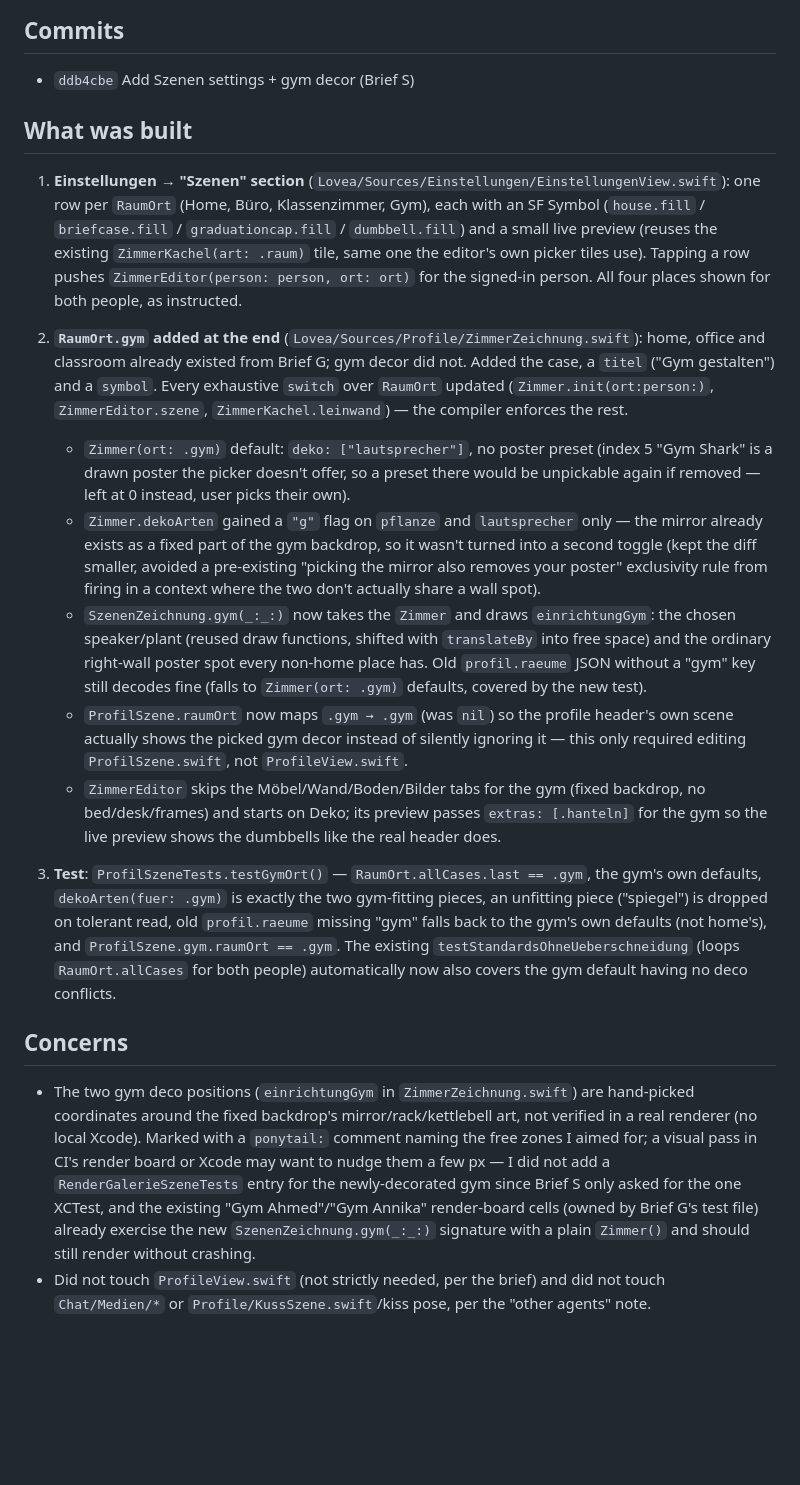
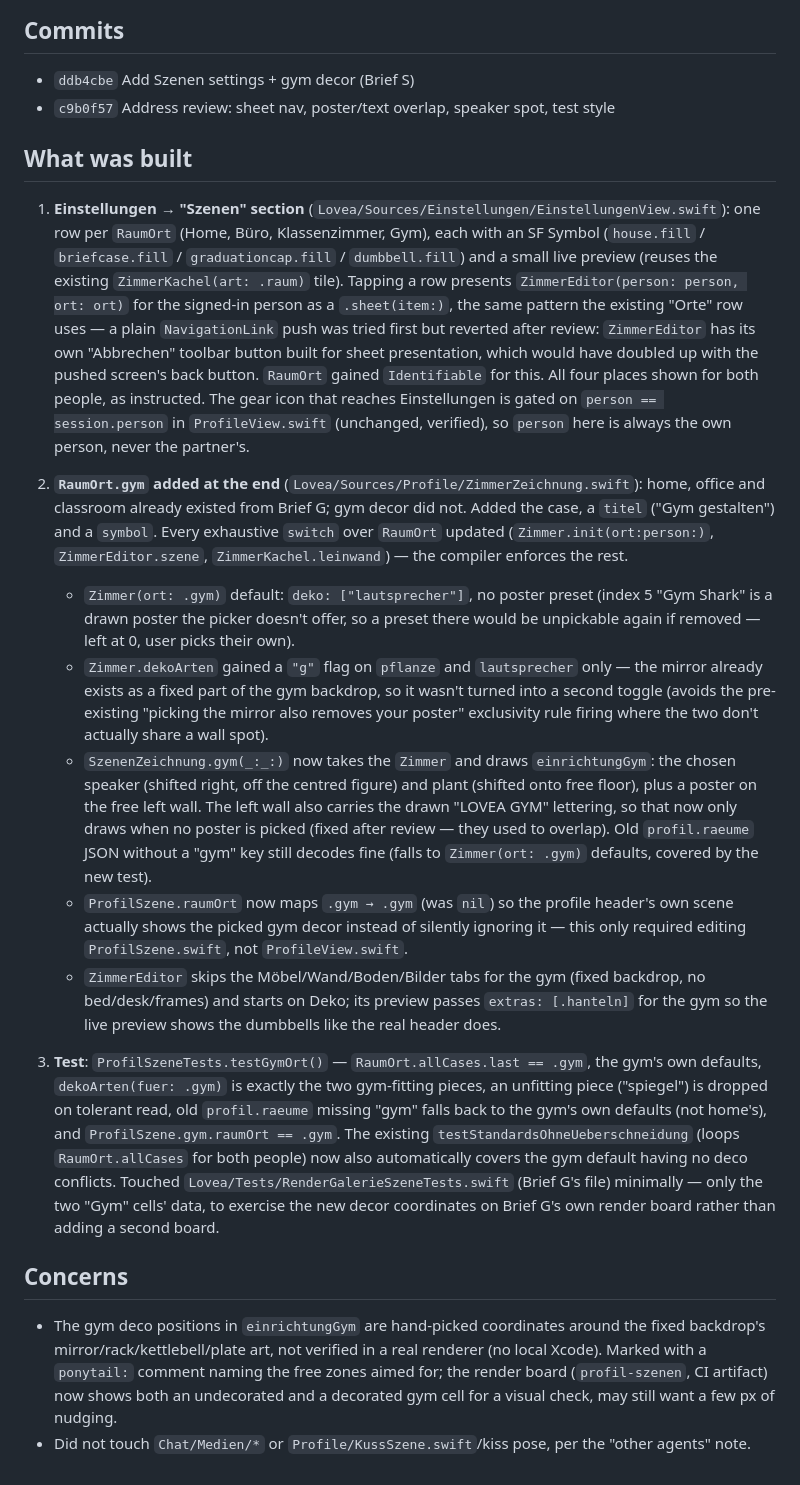
Before and after one commit to Tobito320/lovea-app-ios, a Markdown page: brief-S-report.md, the part around the change. Rendered like a GitHub page; blank space fills up the shorter version.

Commit message:
Update brief-S-report.md with review fixes Co-Authored-By: Claude Opus 5.5 <noreply@anthropic.com>

```diff
--- a/brief-S-report.md
+++ b/brief-S-report.md
@@ -8,20 +8,21 @@ Reset to `origin/runde-3` (`ee6c4c6`) before starting, worktree had no own commi
 
 ## Commits
 - `ddb4cbe` Add Szenen settings + gym decor (Brief S)
+- `c9b0f57` Address review: sheet nav, poster/text overlap, speaker spot, test style
 
 ## What was built
 
-1. **Einstellungen → "Szenen" section** (`Lovea/Sources/Einstellungen/EinstellungenView.swift`): one row per `RaumOrt` (Home, Büro, Klassenzimmer, Gym), each with an SF Symbol (`house.fill` / `briefcase.fill` / `graduationcap.fill` / `dumbbell.fill`) and a small live preview (reuses the existing `ZimmerKachel(art: .raum)` tile, same one the editor's own picker tiles use). Tapping a row pushes `ZimmerEditor(person: person, ort: ort)` for the signed-in person. All four places shown for both people, as instructed.
+1. **Einstellungen → "Szenen" section** (`Lovea/Sources/Einstellungen/EinstellungenView.swift`): one row per `RaumOrt` (Home, Büro, Klassenzimmer, Gym), each with an SF Symbol (`house.fill` / `briefcase.fill` / `graduationcap.fill` / `dumbbell.fill`) and a small live preview (reuses the existing `ZimmerKachel(art: .raum)` tile). Tapping a row presents `ZimmerEditor(person: person, ort: ort)` for the signed-in person as a `.sheet(item:)`, the same pattern the existing "Orte" row uses — a plain `NavigationLink` push was tried first but reverted after review: `ZimmerEditor` has its own "Abbrechen" toolbar button built for sheet presentation, which would have doubled up with the pushed screen's back button. `RaumOrt` gained `Identifiable` for this. All four places shown for both people, as instructed. The gear icon that reaches Einstellungen is gated on `person == session.person` in `ProfileView.swift` (unchanged, verified), so `person` here is always the own person, never the partner's.
 
 2. **`RaumOrt.gym` added at the end** (`Lovea/Sources/Profile/ZimmerZeichnung.swift`): home, office and classroom already existed from Brief G; gym decor did not. Added the case, a `titel` ("Gym gestalten") and a `symbol`. Every exhaustive `switch` over `RaumOrt` updated (`Zimmer.init(ort:person:)`, `ZimmerEditor.szene`, `ZimmerKachel.leinwand`) — the compiler enforces the rest.
-   - `Zimmer(ort: .gym)` default: `deko: ["lautsprecher"]`, no poster preset (index 5 "Gym Shark" is a drawn poster the picker doesn't offer, so a preset there would be unpickable again if removed — left at 0 instead, user picks their own).
-   - `Zimmer.dekoArten` gained a `"g"` flag on `pflanze` and `lautsprecher` only — the mirror already exists as a fixed part of the gym backdrop, so it wasn't turned into a second toggle (kept the diff smaller, avoided a pre-existing "picking the mirror also removes your poster" exclusivity rule from firing in a context where the two don't actually share a wall spot).
-   - `SzenenZeichnung.gym(_:_:)` now takes the `Zimmer` and draws `einrichtungGym`: the chosen speaker/plant (reused draw functions, shifted with `translateBy` into free space) and the ordinary right-wall poster spot every non-home place has. Old `profil.raeume` JSON without a "gym" key still decodes fine (falls to `Zimmer(ort: .gym)` defaults, covered by the new test).
+   - `Zimmer(ort: .gym)` default: `deko: ["lautsprecher"]`, no poster preset (index 5 "Gym Shark" is a drawn poster the picker doesn't offer, so a preset there would be unpickable again if removed — left at 0, user picks their own).
+   - `Zimmer.dekoArten` gained a `"g"` flag on `pflanze` and `lautsprecher` only — the mirror already exists as a fixed part of the gym backdrop, so it wasn't turned into a second toggle (avoids the pre-existing "picking the mirror also removes your poster" exclusivity rule firing where the two don't actually share a wall spot).
+   - `SzenenZeichnung.gym(_:_:)` now takes the `Zimmer` and draws `einrichtungGym`: the chosen speaker (shifted right, off the centred figure) and plant (shifted onto free floor), plus a poster on the free left wall. The left wall also carries the drawn "LOVEA GYM" lettering, so that now only draws when no poster is picked (fixed after review — they used to overlap). Old `profil.raeume` JSON without a "gym" key still decodes fine (falls to `Zimmer(ort: .gym)` defaults, covered by the new test).
    - `ProfilSzene.raumOrt` now maps `.gym → .gym` (was `nil`) so the profile header's own scene actually shows the picked gym decor instead of silently ignoring it — this only required editing `ProfilSzene.swift`, not `ProfileView.swift`.
    - `ZimmerEditor` skips the Möbel/Wand/Boden/Bilder tabs for the gym (fixed backdrop, no bed/desk/frames) and starts on Deko; its preview passes `extras: [.hanteln]` for the gym so the live preview shows the dumbbells like the real header does.
 
-3. **Test**: `ProfilSzeneTests.testGymOrt()` — `RaumOrt.allCases.last == .gym`, the gym's own defaults, `dekoArten(fuer: .gym)` is exactly the two gym-fitting pieces, an unfitting piece ("spiegel") is dropped on tolerant read, old `profil.raeume` missing "gym" falls back to the gym's own defaults (not home's), and `ProfilSzene.gym.raumOrt == .gym`. The existing `testStandardsOhneUeberschneidung` (loops `RaumOrt.allCases` for both people) automatically now also covers the gym default having no deco conflicts.
+3. **Test**: `ProfilSzeneTests.testGymOrt()` — `RaumOrt.allCases.last == .gym`, the gym's own defaults, `dekoArten(fuer: .gym)` is exactly the two gym-fitting pieces, an unfitting piece ("spiegel") is dropped on tolerant read, old `profil.raeume` missing "gym" falls back to the gym's own defaults (not home's), and `ProfilSzene.gym.raumOrt == .gym`. The existing `testStandardsOhneUeberschneidung` (loops `RaumOrt.allCases` for both people) now also automatically covers the gym default having no deco conflicts. Touched `Lovea/Tests/RenderGalerieSzeneTests.swift` (Brief G's file) minimally — only the two "Gym" cells' data, to exercise the new decor coordinates on Brief G's own render board rather than adding a second board.
 
 ## Concerns
-- The two gym deco positions (`einrichtungGym` in `ZimmerZeichnung.swift`) are hand-picked coordinates around the fixed backdrop's mirror/rack/kettlebell art, not verified in a real renderer (no local Xcode). Marked with a `ponytail:` comment naming the free zones I aimed for; a visual pass in CI's render board or Xcode may want to nudge them a few px — I did not add a `RenderGalerieSzeneTests` entry for the newly-decorated gym since Brief S only asked for the one XCTest, and the existing "Gym Ahmed"/"Gym Annika" render-board cells (owned by Brief G's test file) already exercise the new `SzenenZeichnung.gym(_:_:)` signature with a plain `Zimmer()` and should still render without crashing.
-- Did not touch `ProfileView.swift` (not strictly needed, per the brief) and did not touch `Chat/Medien/*` or `Profile/KussSzene.swift`/kiss pose, per the "other agents" note.
+- The gym deco positions in `einrichtungGym` are hand-picked coordinates around the fixed backdrop's mirror/rack/kettlebell/plate art, not verified in a real renderer (no local Xcode). Marked with a `ponytail:` comment naming the free zones aimed for; the render board (`profil-szenen`, CI artifact) now shows both an undecorated and a decorated gym cell for a visual check, may still want a few px of nudging.
+- Did not touch `Chat/Medien/*` or `Profile/KussSzene.swift`/kiss pose, per the "other agents" note.
```
